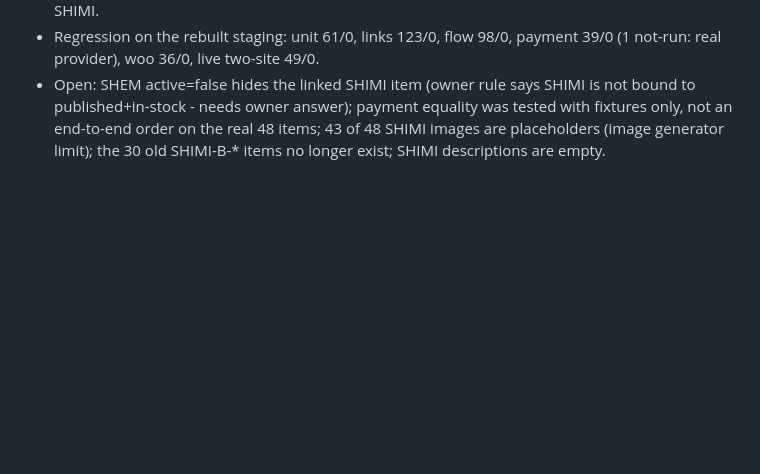
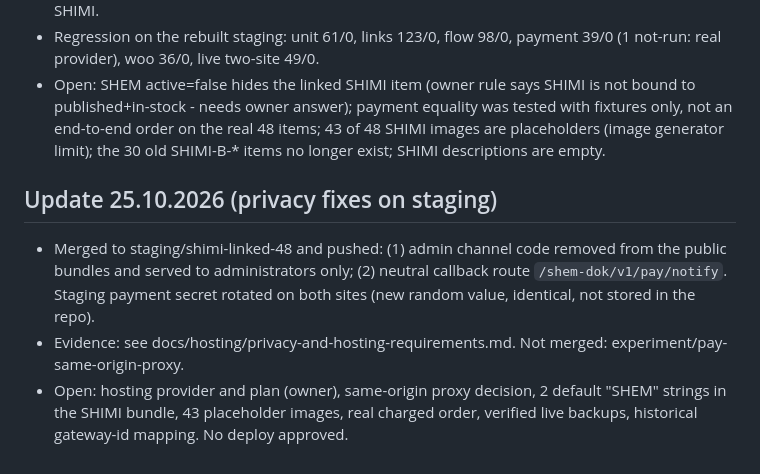
Before and after one commit to alalbarservice-svg/SHEM-SHOP, a Markdown page: docs/project-state.md, the part around the change. GitHub-like rendering; blank space fills up the shorter version.

```diff
--- a/docs/project-state.md
+++ b/docs/project-state.md
@@ -30,3 +30,8 @@ Built on staging: SHIMI-PAY/shimi-pay (session, PayPal create/capture, signed ca
 - Verified: a price change on a real SHEM item reaches the linked SHIMI item in about 1 second and reverts correctly; the discount (previous price) syncs; stock 0 on SHEM keeps the item listed on SHIMI.
 - Regression on the rebuilt staging: unit 61/0, links 123/0, flow 98/0, payment 39/0 (1 not-run: real provider), woo 36/0, live two-site 49/0.
 - Open: SHEM active=false hides the linked SHIMI item (owner rule says SHIMI is not bound to published+in-stock - needs owner answer); payment equality was tested with fixtures only, not an end-to-end order on the real 48 items; 43 of 48 SHIMI images are placeholders (image generator limit); the 30 old SHIMI-B-* items no longer exist; SHIMI descriptions are empty.
+
+## Update 25.10.2026 (privacy fixes on staging)
+- Merged to staging/shimi-linked-48 and pushed: (1) admin channel code removed from the public bundles and served to administrators only; (2) neutral callback route `/shem-dok/v1/pay/notify`. Staging payment secret rotated on both sites (new random value, identical, not stored in the repo).
+- Evidence: see docs/hosting/privacy-and-hosting-requirements.md. Not merged: experiment/pay-same-origin-proxy.
+- Open: hosting provider and plan (owner), same-origin proxy decision, 2 default "SHEM" strings in the SHIMI bundle, 43 placeholder images, real charged order, verified live backups, historical gateway-id mapping. No deploy approved.
```
Also changed, not shown: docs/decisions.md (+4 -0 lines), docs/hosting/privacy-and-hosting-requirements.md (added, +34 -0 lines).
